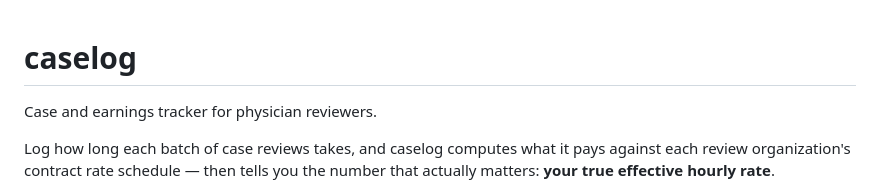
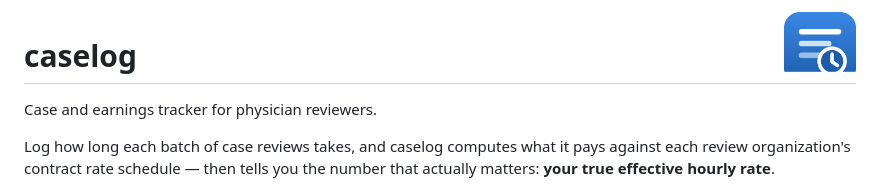
Before and after one commit to emdoc12/caselog, a Markdown page: README.md, the part around the change. Rendered like a GitHub page; pictures changed too: docs/icon-128.png (added).

```diff
--- a/README.md
+++ b/README.md
@@ -1,3 +1,5 @@
+<img src="docs/icon-128.png" width="72" align="right" alt="">
+
 # caselog
 
 Case and earnings tracker for physician reviewers.
```
Also changed, not shown: docs/icon-256.png (added), docs/icon-512.png (added), docs/icon-64.png (added), docs/icon.png (added), docs/mobile.png (added), 5 other files.
